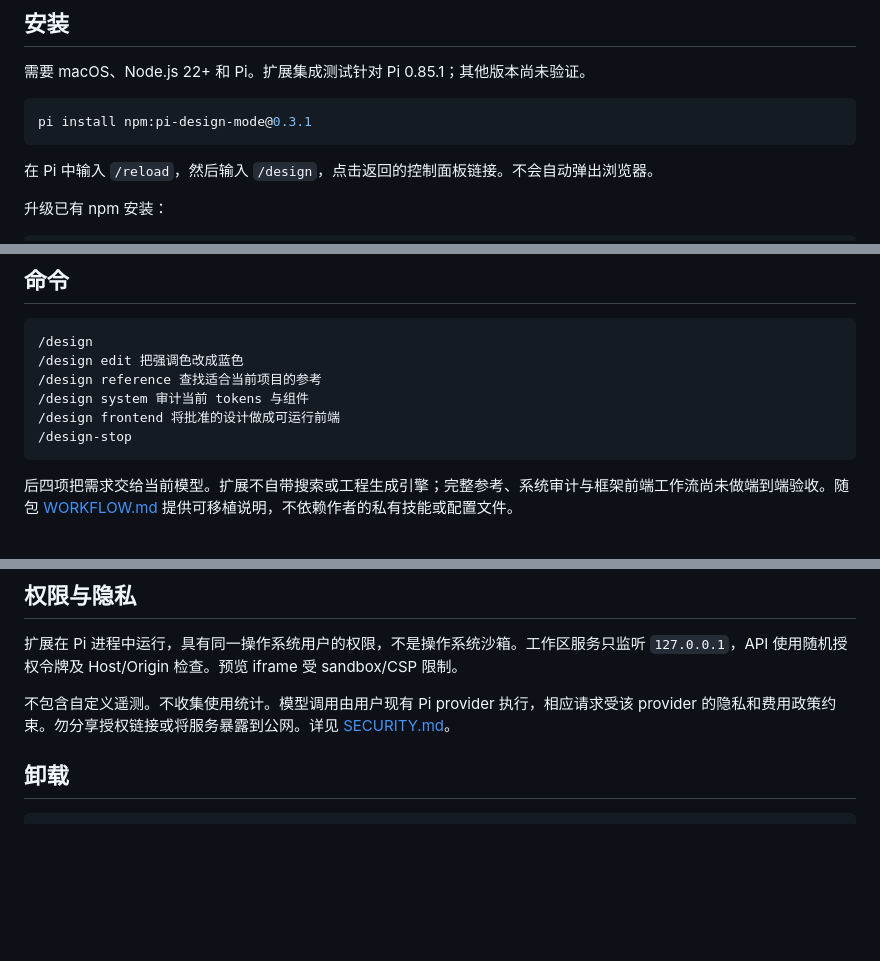
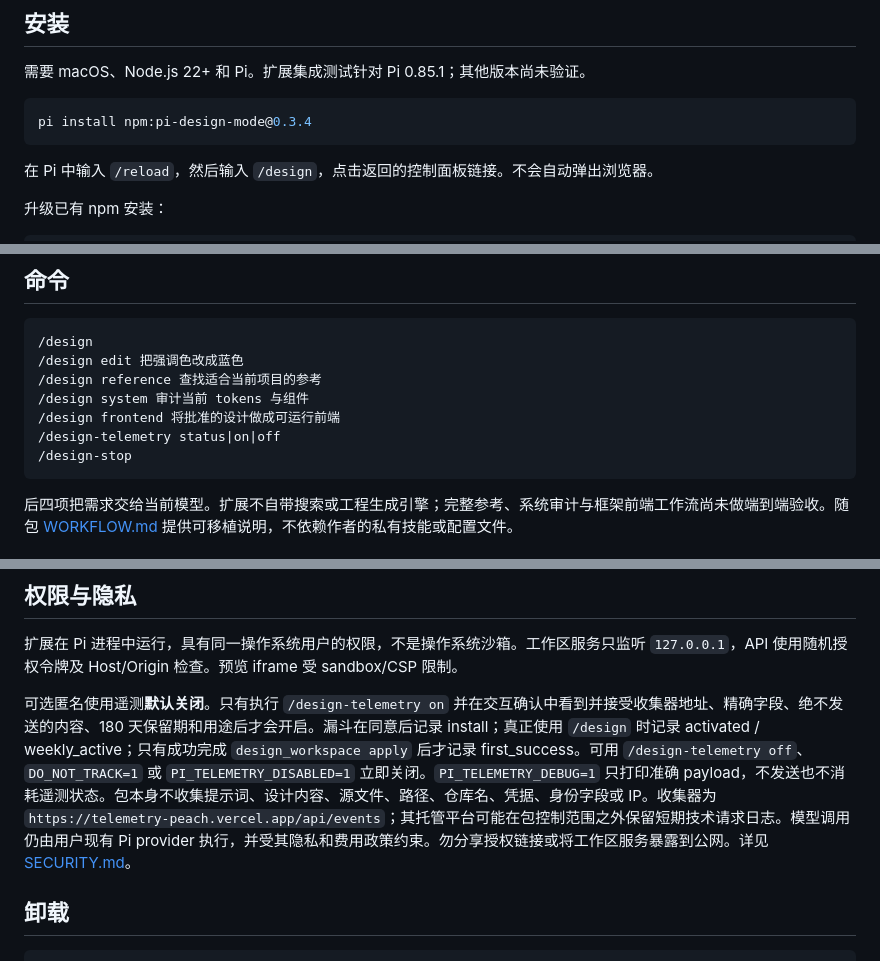
Before and after one commit to liush2yuxjtu/pi-design-mode, a Markdown page: README.zh-CN.md, 3 parts joined by grey strips. GitHub-like rendering; blank space fills up the shorter version.

Commit message:
docs: 说明设计遥测默认关闭与确认流程

````diff
--- a/README.zh-CN.md
+++ b/README.zh-CN.md
@@ -23,7 +23,7 @@
 需要 macOS、Node.js 22+ 和 Pi。扩展集成测试针对 Pi 0.85.1；其他版本尚未验证。
 
 ```bash
-pi install npm:pi-design-mode@0.3.1
+pi install npm:pi-design-mode@0.3.4
 ```
 
 在 Pi 中输入 `/reload`，然后输入 `/design`，点击返回的控制面板链接。不会自动弹出浏览器。
@@ -84,6 +84,7 @@ PI_DESIGN_LANGUAGE=en pi
 /design reference 查找适合当前项目的参考
 /design system 审计当前 tokens 与组件
 /design frontend 将批准的设计做成可运行前端
+/design-telemetry status|on|off
 /design-stop
 ```
 
@@ -103,7 +104,7 @@ PI_DESIGN_LANGUAGE=en pi
 
 扩展在 Pi 进程中运行，具有同一操作系统用户的权限，不是操作系统沙箱。工作区服务只监听 `127.0.0.1`，API 使用随机授权令牌及 Host/Origin 检查。预览 iframe 受 sandbox/CSP 限制。
 
-不包含自定义遥测。不收集使用统计。模型调用由用户现有 Pi provider 执行，相应请求受该 provider 的隐私和费用政策约束。勿分享授权链接或将服务暴露到公网。详见 [SECURITY.md](SECURITY.md)。
+可选匿名使用遥测**默认关闭**。只有执行 `/design-telemetry on` 并在交互确认中看到并接受收集器地址、精确字段、绝不发送的内容、180 天保留期和用途后才会开启。漏斗在同意后记录 install；真正使用 `/design` 时记录 activated / weekly_active；只有成功完成 `design_workspace apply` 后才记录 first_success。可用 `/design-telemetry off`、`DO_NOT_TRACK=1` 或 `PI_TELEMETRY_DISABLED=1` 立即关闭。`PI_TELEMETRY_DEBUG=1` 只打印准确 payload，不发送也不消耗遥测状态。包本身不收集提示词、设计内容、源文件、路径、仓库名、凭据、身份字段或 IP。收集器为 `https://telemetry-peach.vercel.app/api/events`；其托管平台可能在包控制范围之外保留短期技术请求日志。模型调用仍由用户现有 Pi provider 执行，并受其隐私和费用政策约束。勿分享授权链接或将工作区服务暴露到公网。详见 [SECURITY.md](SECURITY.md)。
 
 ## 卸载
 
````
